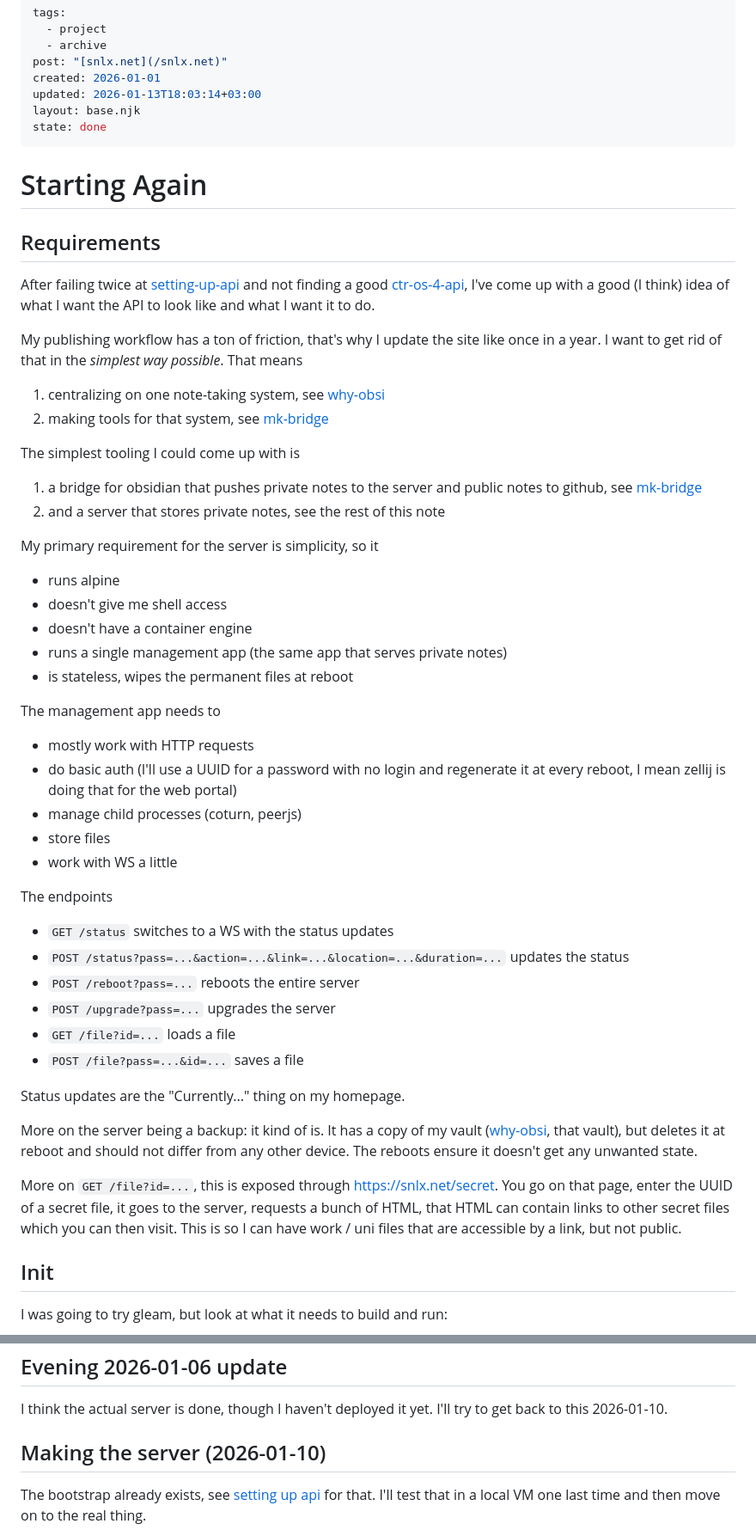
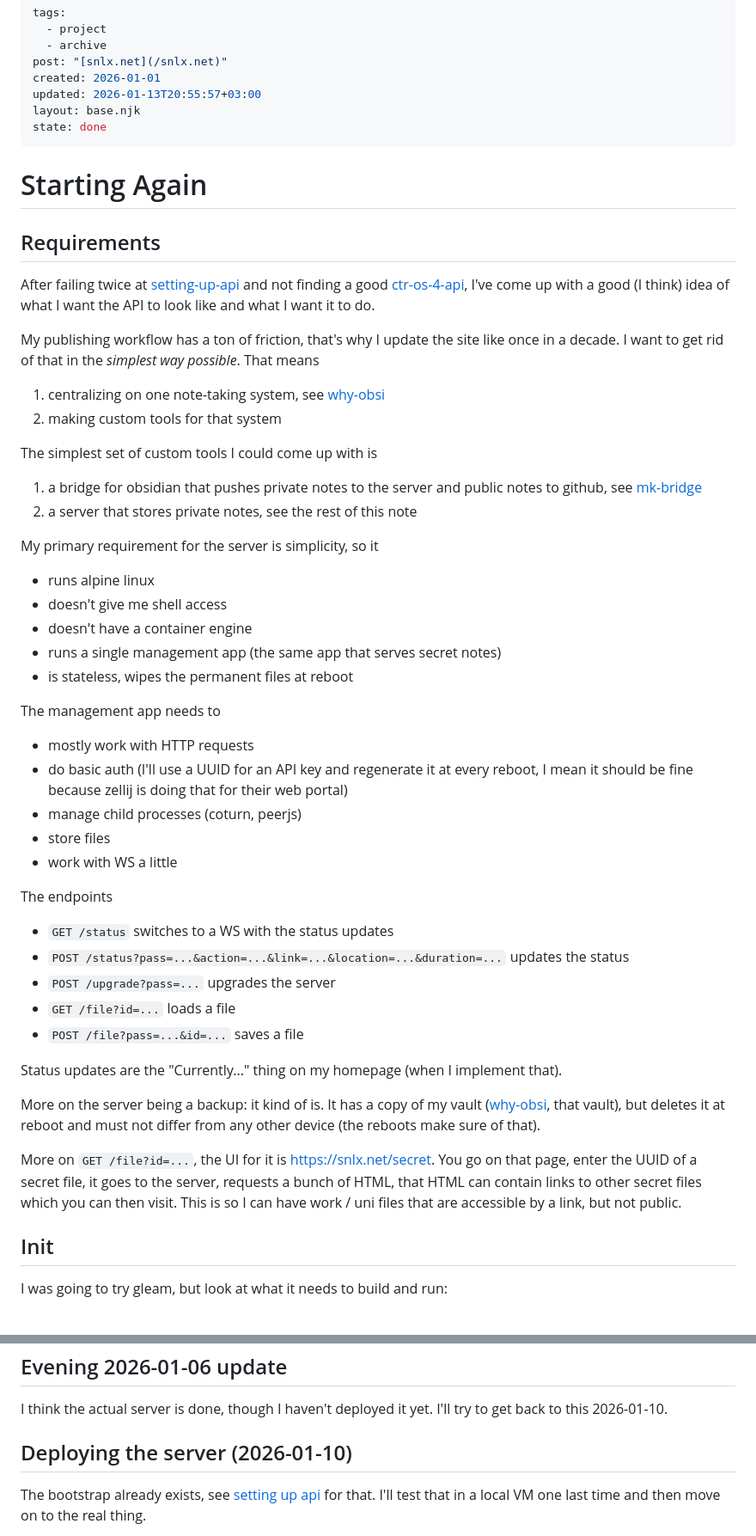
Before and after one commit to snlxnet/snlx.net, a Markdown page: mk-api.md, 2 parts joined by grey strips. Shown at 86% size. GitHub-like rendering.

Commit message:
bridge: publish the updates

```diff
--- a/mk-api.md
+++ b/mk-api.md
@@ -4,7 +4,7 @@ tags:
   - archive
 post: "[snlx.net](/snlx.net)"
 created: 2026-01-01
-updated: 2026-01-13T18:03:14+03:00
+updated: 2026-01-13T20:55:57+03:00
 layout: base.njk
 state: done
 ---
@@ -14,24 +14,24 @@ state: done
 
 After failing twice at [setting-up-api](/setting-up-api) and not finding a good [ctr-os-4-api](/ctr-os-4-api), I've come up with a good (I think) idea of what I want the API to look like and what I want it to do.
 
-My publishing workflow has a ton of friction, that's why I update the site like once in a year. I want to get rid of that in the *simplest way possible*. That means
+My publishing workflow has a ton of friction, that's why I update the site like once in a decade. I want to get rid of that in the *simplest way possible*. That means
 1. centralizing on one note-taking system, see [why-obsi](/why-obsi)
-2. making tools for that system, see [mk-bridge](/mk-bridge)
+2. making custom tools for that system
 
-The simplest tooling I could come up with is
+The simplest set of custom tools I could come up with is
 1. a bridge for obsidian that pushes private notes to the server and public notes to github, see [mk-bridge](/mk-bridge)
-2. and a server that stores private notes, see the rest of this note
+2. a server that stores private notes, see the rest of this note
 
 My primary requirement for the server is simplicity, so it
-- runs alpine
+- runs alpine linux
 - doesn't give me shell access
 - doesn't have a container engine
-- runs a single management app (the same app that serves private notes)
+- runs a single management app (the same app that serves secret notes)
 - is stateless, wipes the permanent files at reboot
 
 The management app needs to
 - mostly work with HTTP requests
-- do basic auth (I'll use a UUID for a password with no login and regenerate it at every reboot, I mean zellij is doing that for the web portal)
+- do basic auth (I'll use a UUID for an API key and regenerate it at every reboot, I mean it should be fine because zellij is doing that for their web portal)
 - manage child processes (coturn, peerjs)
 - store files
 - work with WS a little
@@ -39,16 +39,15 @@ The management app needs to
 The endpoints
 - `GET /status` switches to a WS with the status updates
 - `POST /status?pass=...&action=...&link=...&location=...&duration=...` updates the status
-- `POST /reboot?pass=...` reboots the entire server
 - `POST /upgrade?pass=...` upgrades the server
 - `GET /file?id=...` loads a file
 - `POST /file?pass=...&id=...` saves a file
 
-Status updates are the "Currently..." thing on my homepage.
+Status updates are the "Currently..." thing on my homepage (when I implement that).
 
-More on the server being a backup: it kind of is. It has a copy of my vault ([why-obsi](/why-obsi), that vault), but deletes it at reboot and should not differ from any other device. The reboots ensure it doesn't get any unwanted state.
+More on the server being a backup: it kind of is. It has a copy of my vault ([why-obsi](/why-obsi), that vault), but deletes it at reboot and must not differ from any other device (the reboots make sure of that).
 
-More on `GET /file?id=...`, this is exposed through https://snlx.net/secret. You go on that page, enter the UUID of a secret file, it goes to the server, requests a bunch of HTML, that HTML can contain links to other secret files which you can then visit. This is so I can have work / uni files that are accessible by a link, but not public.
+More on `GET /file?id=...`, the UI for it is https://snlx.net/secret. You go on that page, enter the UUID of a secret file, it goes to the server, requests a bunch of HTML, that HTML can contain links to other secret files which you can then visit. This is so I can have work / uni files that are accessible by a link, but not public.
 
 ## Init
 
@@ -74,7 +73,7 @@ I didn't plan to make a UI. But... https://api.snlx.net it will make debugging a
 ## Evening 2026-01-06 update
 I think the actual server is done, though I haven't deployed it yet. I'll try to get back to this 2026-01-10.
 
-## Making the server (2026-01-10)
+## Deploying the server (2026-01-10)
 The bootstrap already exists, see [setting up api](https://snlx.net/setting-up-api/#:~:text=minimal%20setup) for that. I'll test that in a local VM one last time and then move on to the real thing.
 
 I ended up running into a problem with github serving an older version of the bootstrap script, [this is a known thing](https://github.com/orgs/community/discussions/46691) and the simplest solution for me is to move the script into the main site repo. I've also made it look a bit better by adding comments [did you know ash has multiline comments?](https://stackoverflow.com/questions/43158140/way-to-create-multiline-comments-in-bash) This is a trick I like to use now, you can make a file that is interpreted in different ways by different environments:
```
Also changed, not shown: other parts of mk-api.md (+4 -16 lines), ru-mk-api.md (added, +122 -0 lines).
